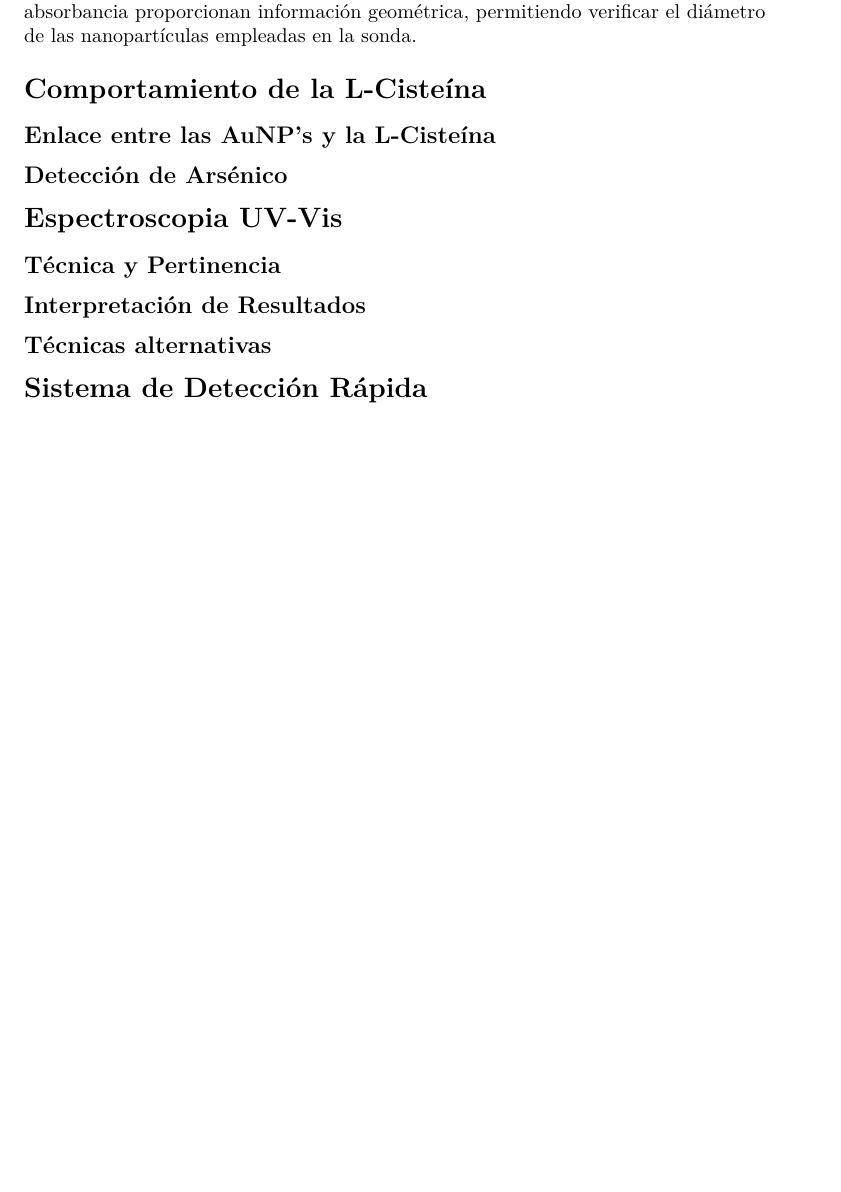
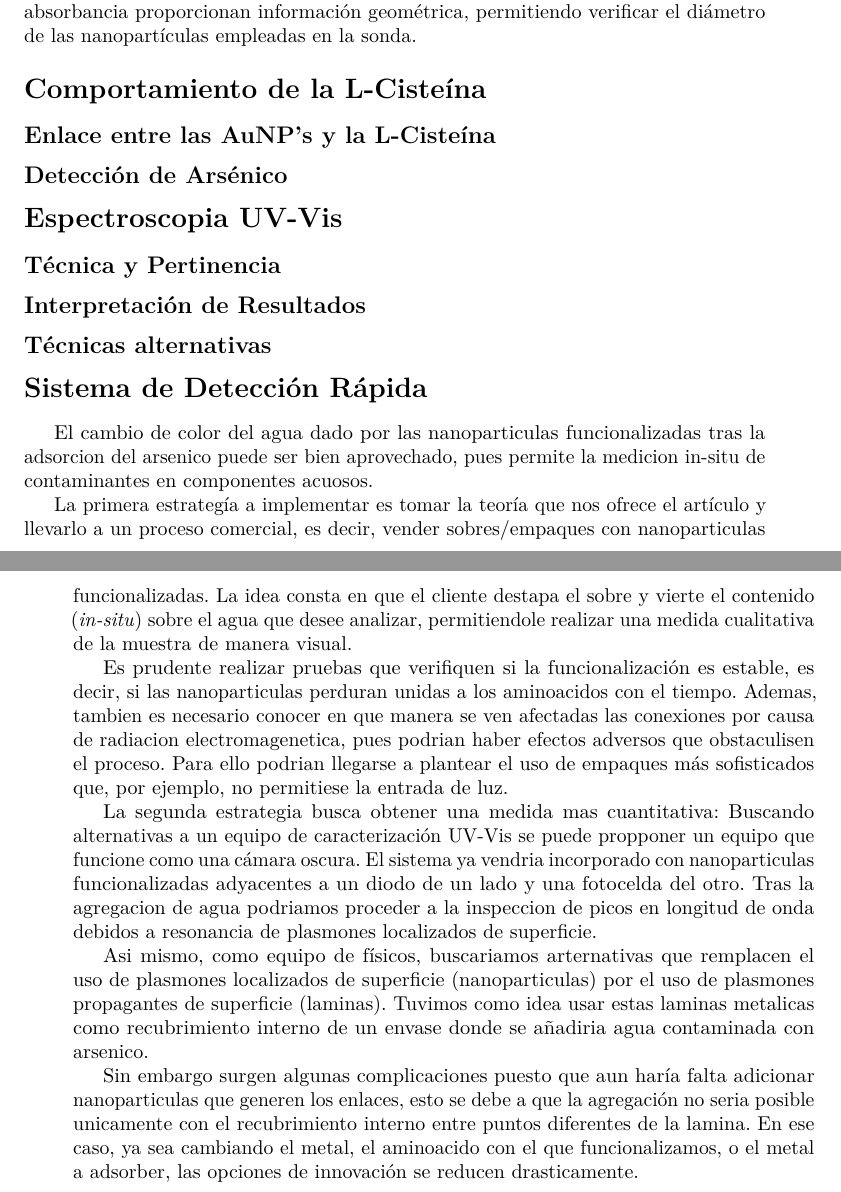
Before and after one commit to Julian-L-Avila/Reports-JLAB, a LaTeX problem sheet (Nanomaterialen/Exam-Cystein/exam-cystein.tex, which reads Nanomaterialen/Exam-Cystein/answers/point-5.tex): part of page 3 of 3 before the commit and two parts of pages 3 and 4 of 4 after it, the two joined at a grey line, cut so that both start at the same text, the shorter picture padded with empty space. Compiled offline with pdfLaTeX.

Commit message:
Add point-5 problem

```diff
--- a/Nanomaterialen/Exam-Cystein/answers/point-5.tex
+++ b/Nanomaterialen/Exam-Cystein/answers/point-5.tex
@@ -1 +1,39 @@
 \section{Sistema de Detección Rápida}
+
+El cambio de color del agua dado por las nanoparticulas funcionalizadas tras la
+adsorcion del arsenico puede ser bien aprovechado, pues permite la medicion
+in-situ de contaminantes en componentes acuosos.
+
+La primera estrategía a implementar es tomar la teoría que nos ofrece el
+artículo y llevarlo a un proceso comercial, es decir, vender sobres/empaques con
+nanoparticulas funcionalizadas. La idea consta en que el cliente destapa el
+sobre y vierte el contenido (\emph{in-situ}) sobre el agua que desee analizar,
+permitiendole realizar una medida cualitativa de la muestra de manera visual.
+
+Es prudente realizar pruebas que verifiquen si la funcionalización es estable,
+es decir, si las nanoparticulas perduran unidas a los aminoacidos con el tiempo.
+Ademas, tambien es necesario conocer en que manera se ven afectadas las
+conexiones por causa de radiacion electromagenetica, pues podrian haber efectos
+adversos que obstaculisen el proceso. Para ello podrian llegarse a plantear el
+uso de empaques más sofisticados que, por ejemplo, no permitiese la entrada de
+luz.
+
+La segunda estrategia busca obtener una medida mas cuantitativa: Buscando
+alternativas a un  equipo de caracterización UV-Vis se puede propponer un equipo
+que funcione como una cámara oscura. El sistema ya vendria incorporado con
+nanoparticulas funcionalizadas adyacentes a un diodo de un lado y una fotocelda
+del otro. Tras la agregacion de agua podriamos proceder a la inspeccion de picos
+en longitud de onda debidos a resonancia de plasmones localizados de superficie.
+
+Asi mismo, como equipo de físicos, buscariamos arternativas que remplacen el uso
+de plasmones localizados de superficie (nanoparticulas) por el uso de plasmones
+propagantes de superficie (laminas). Tuvimos como idea usar estas laminas
+metalicas como recubrimiento interno de un envase donde se añadiria agua
+contaminada con arsenico.
+
+Sin embargo surgen algunas complicaciones puesto que aun haría falta adicionar
+nanoparticulas que generen los enlaces, esto se debe a que la agregación no
+seria posible unicamente con el recubrimiento interno entre puntos diferentes de
+la lamina. En ese caso, ya sea cambiando el metal, el aminoacido con el que
+funcionalizamos, o el metal a adsorber, las opciones de innovación se reducen
+drasticamente.
```
